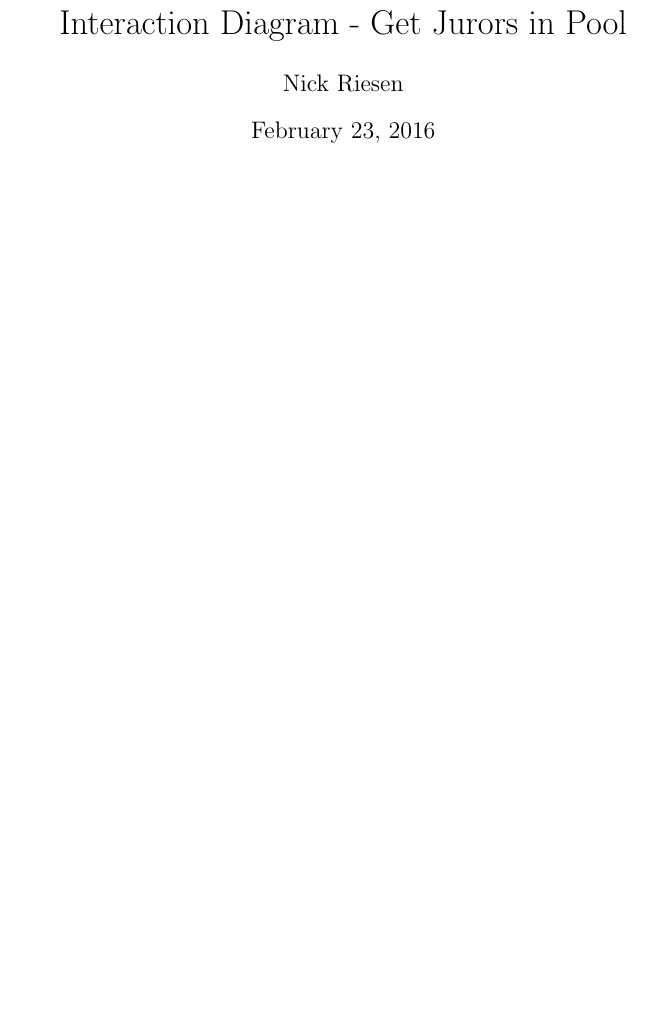
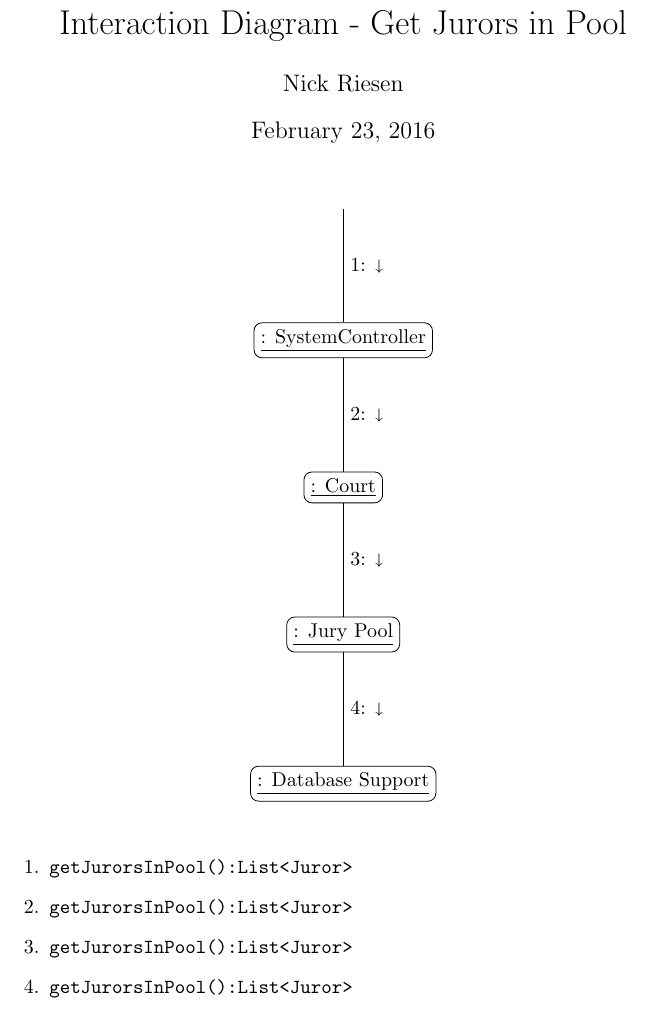
Before and after one commit to adamhammes/cs362, a LaTeX problem sheet (homework/homework-1/interaction-diagrams/get-jurors-in-pool.tex): part of the page, cut so that both start at the same text, the shorter picture padded with empty space. Compiled offline with pdfLaTeX.

Commit message:
Close #18

```diff
--- a/homework/homework-1/interaction-diagrams/get-jurors-in-pool.tex
+++ b/homework/homework-1/interaction-diagrams/get-jurors-in-pool.tex
@@ -1,4 +1,5 @@
 \documentclass{article}
+\usepackage{stmaryrd}
 
 \usepackage{amssymb}
 \usepackage{tikz}
@@ -25,13 +26,26 @@
   }
 ]
 \node[] (start)  {};
+%     style     location                variable name    content
+\node[block, below = 2cm of start]      (controller) {\underline{: SystemController}};
+\node[block, below = 2cm of controller]      (court) {\underline{: Court}};
+\node[block, below = 2cm of court]      (juryPool) {\underline{: Jury Pool}};
+\node[block, below = 2cm of juryPool]      (databaseSupport) {\underline{: Database Support}};
 
+%     (start_node) -- (end_node)   node[location] {content}
+\draw (start)      -- (controller) node[midway] {1: $\shortdownarrow$};
+\draw (controller) -- (court) node[midway] {2: $\shortdownarrow$};
+\draw (court)      -- (juryPool) node[midway] {3: $\shortdownarrow$};
+\draw (juryPool)   -- (databaseSupport) node[midway] {4: $\shortdownarrow$};
 \end{tikzpicture}
 
 \vspace{0.5cm}
 
 \begin{enumerate}
-  \item
+  \item \texttt{getJurorsInPool():List<Juror>}
+  \item \texttt{getJurorsInPool():List<Juror>}
+  \item \texttt{getJurorsInPool():List<Juror>}
+  \item \texttt{getJurorsInPool():List<Juror>}
 \end{enumerate}
 \end{center}
 
```
